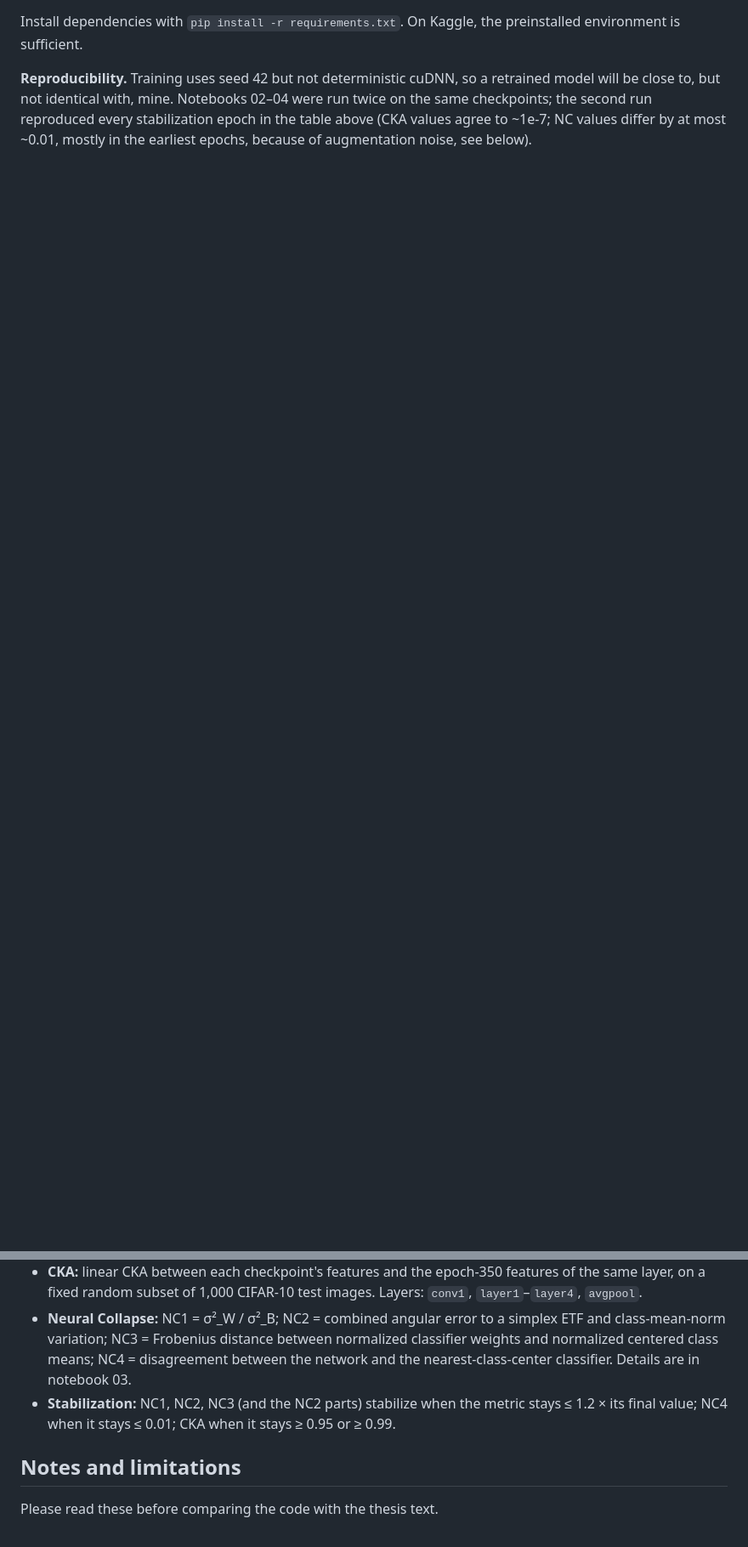
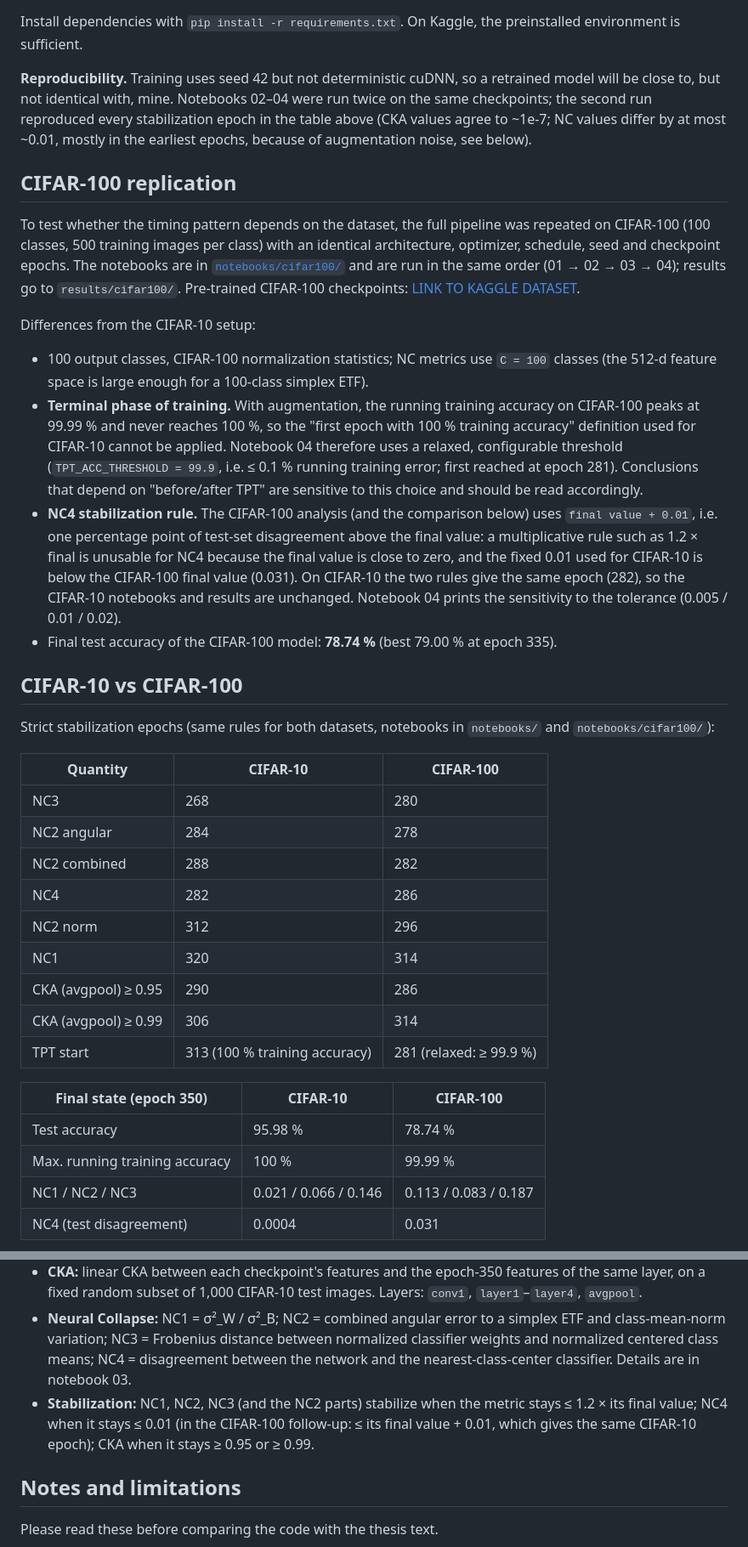
Before and after one commit to Parinaz-Ghasemii/neural-collapse-cka-resnet18, a Markdown page: README.md, 2 parts joined by grey strips. Shown at 85% size. Rendered like a GitHub page; blank space fills up the shorter version.

```diff
--- a/README.md
+++ b/README.md
@@ -73,3 +75,39 @@ thesis/
 Install dependencies with `pip install -r requirements.txt`. On Kaggle, the preinstalled environment is sufficient.
 
 **Reproducibility.** Training uses seed 42 but not deterministic cuDNN, so a retrained model will be close to, but not identical with, mine. Notebooks 02–04 were run twice on the same checkpoints; the second run reproduced every stabilization epoch in the table above (CKA values agree to ~1e-7; NC values differ by at most ~0.01, mostly in the earliest epochs, because of augmentation noise, see below).
+
+## CIFAR-100 replication
+
+To test whether the timing pattern depends on the dataset, the full pipeline was repeated on CIFAR-100 (100 classes, 500 training images per class) with an identical architecture, optimizer, schedule, seed and checkpoint epochs. The notebooks are in [`notebooks/cifar100/`](notebooks/cifar100) and are run in the same order (01 → 02 → 03 → 04); results go to `results/cifar100/`.
+Pre-trained CIFAR-100 checkpoints: [LINK TO KAGGLE DATASET](https://www.kaggle.com/datasets/parinazghasemi/resnet18-cifar100-checkpoints).
+
+Differences from the CIFAR-10 setup:
+
+- 100 output classes, CIFAR-100 normalization statistics; NC metrics use `C = 100` classes (the 512-d feature space is large enough for a 100-class simplex ETF).
+- **Terminal phase of training.** With augmentation, the running training accuracy on CIFAR-100 peaks at 99.99 % and never reaches 100 %, so the "first epoch with 100 % training accuracy" definition used for CIFAR-10 cannot be applied. Notebook 04 therefore uses a relaxed, configurable threshold (`TPT_ACC_THRESHOLD = 99.9`, i.e. ≤ 0.1 % running training error; first reached at epoch 281). Conclusions that depend on "before/after TPT" are sensitive to this choice and should be read accordingly.
+- **NC4 stabilization rule.** The CIFAR-100 analysis (and the comparison below) uses `final value + 0.01`, i.e. one percentage point of test-set disagreement above the final value: a multiplicative rule such as 1.2 × final is unusable for NC4 because the final value is close to zero, and the fixed 0.01 used for CIFAR-10 is below the CIFAR-100 final value (0.031). On CIFAR-10 the two rules give the same epoch (282), so the CIFAR-10 notebooks and results are unchanged. Notebook 04 prints the sensitivity to the tolerance (0.005 / 0.01 / 0.02).
+- Final test accuracy of the CIFAR-100 model: **78.74 %** (best 79.00 % at epoch 335).
+
+## CIFAR-10 vs CIFAR-100
+
+Strict stabilization epochs (same rules for both datasets, notebooks in `notebooks/` and `notebooks/cifar100/`):
+
+| Quantity | CIFAR-10 | CIFAR-100 |
+|---|---|---|
+| NC3 | 268 | 280 |
+| NC2 angular | 284 | 278 |
+| NC2 combined | 288 | 282 |
+| NC4 | 282 | 286 |
+| NC2 norm | 312 | 296 |
+| NC1 | 320 | 314 |
+| CKA (avgpool) ≥ 0.95 | 290 | 286 |
+| CKA (avgpool) ≥ 0.99 | 306 | 314 |
+| TPT start | 313 (100 % training accuracy) | 281 (relaxed: ≥ 99.9 %) |
+
+| Final state (epoch 350) | CIFAR-10 | CIFAR-100 |
+|---|---|---|
+| Test accuracy | 95.98 % | 78.74 % |
+| Max. running training accuracy | 100 % | 99.99 % |
+| NC1 / NC2 / NC3 | 0.021 / 0.066 / 0.146 | 0.113 / 0.083 / 0.187 |
+| NC4 (test disagreement) | 0.0004 | 0.031 |
+
@@ -81,7 +136,7 @@ Install dependencies with `pip install -r requirements.txt`. On Kaggle, the prei
 - **Checkpoints:** epochs 1–20, 25–100 (step 5), 110–210 (step 10) and 220–350 (step 2): 113 in total.
 - **CKA:** linear CKA between each checkpoint's features and the epoch-350 features of the same layer, on a fixed random subset of 1,000 CIFAR-10 test images. Layers: `conv1`, `layer1`–`layer4`, `avgpool`.
 - **Neural Collapse:** NC1 = σ²_W / σ²_B; NC2 = combined angular error to a simplex ETF and class-mean-norm variation; NC3 = Frobenius distance between normalized classifier weights and normalized centered class means; NC4 = disagreement between the network and the nearest-class-center classifier. Details are in notebook 03.
-- **Stabilization:** NC1, NC2, NC3 (and the NC2 parts) stabilize when the metric stays ≤ 1.2 × its final value; NC4 when it stays ≤ 0.01; CKA when it stays ≥ 0.95 or ≥ 0.99.
+- **Stabilization:** NC1, NC2, NC3 (and the NC2 parts) stabilize when the metric stays ≤ 1.2 × its final value; NC4 when it stays ≤ 0.01 (in the CIFAR-100 follow-up: ≤ its final value + 0.01, which gives the same CIFAR-10 epoch); CKA when it stays ≥ 0.95 or ≥ 0.99.
 
 ## Notes and limitations
 
```
Also changed, not shown: other parts of README.md (+27 -5 lines), results/cifar100/figures/cka_layerwise_curves.png (added), results/cifar100/figures/cka_layerwise_heatmap.png (added), results/cifar100/figures/cka_stabilization_by_layer.png (added), results/cifar100/figures/nc_metrics.png (added), results/cifar100/figures/relative_convergence.png (added), results/figures/comparison_cifar10_vs_cifar100.png (added), 12 other files.
